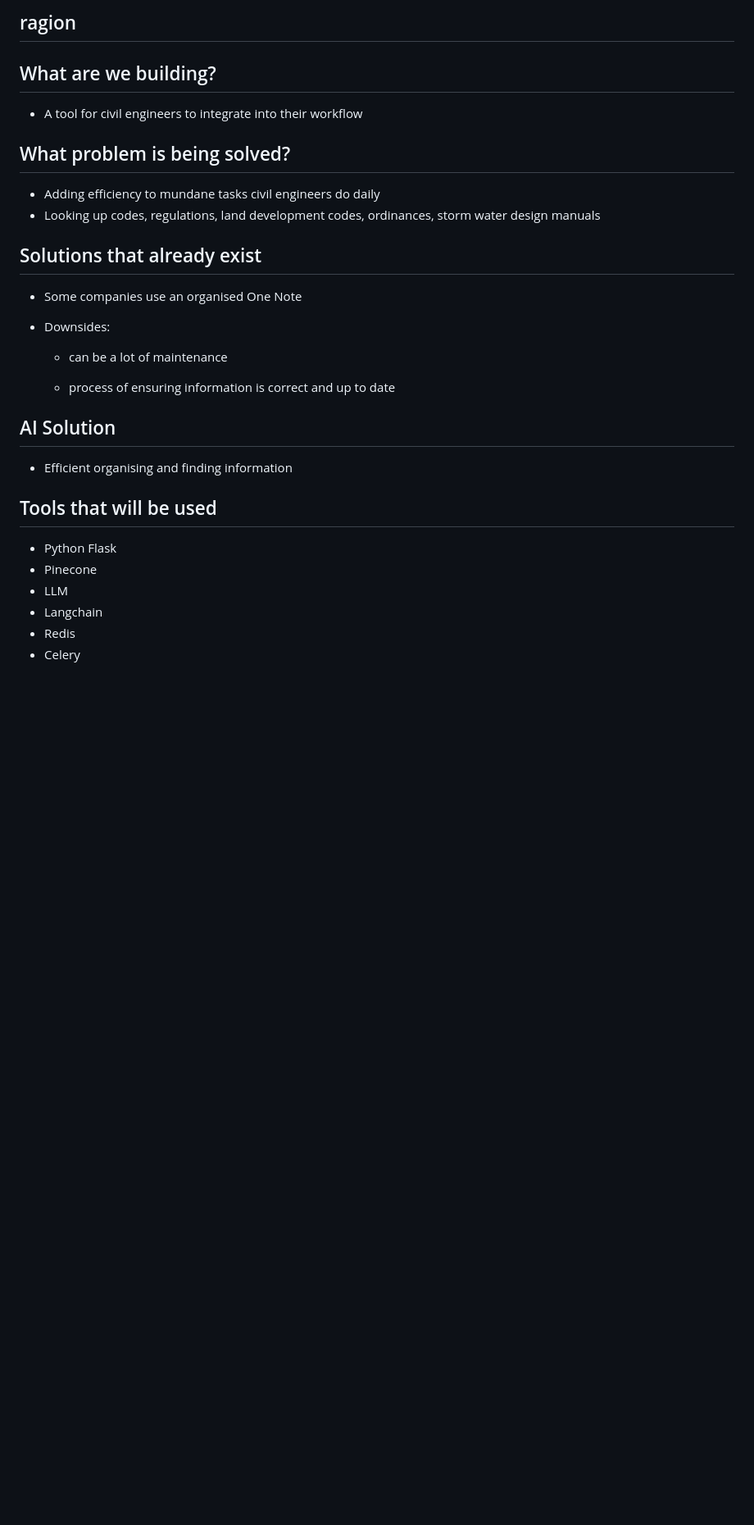
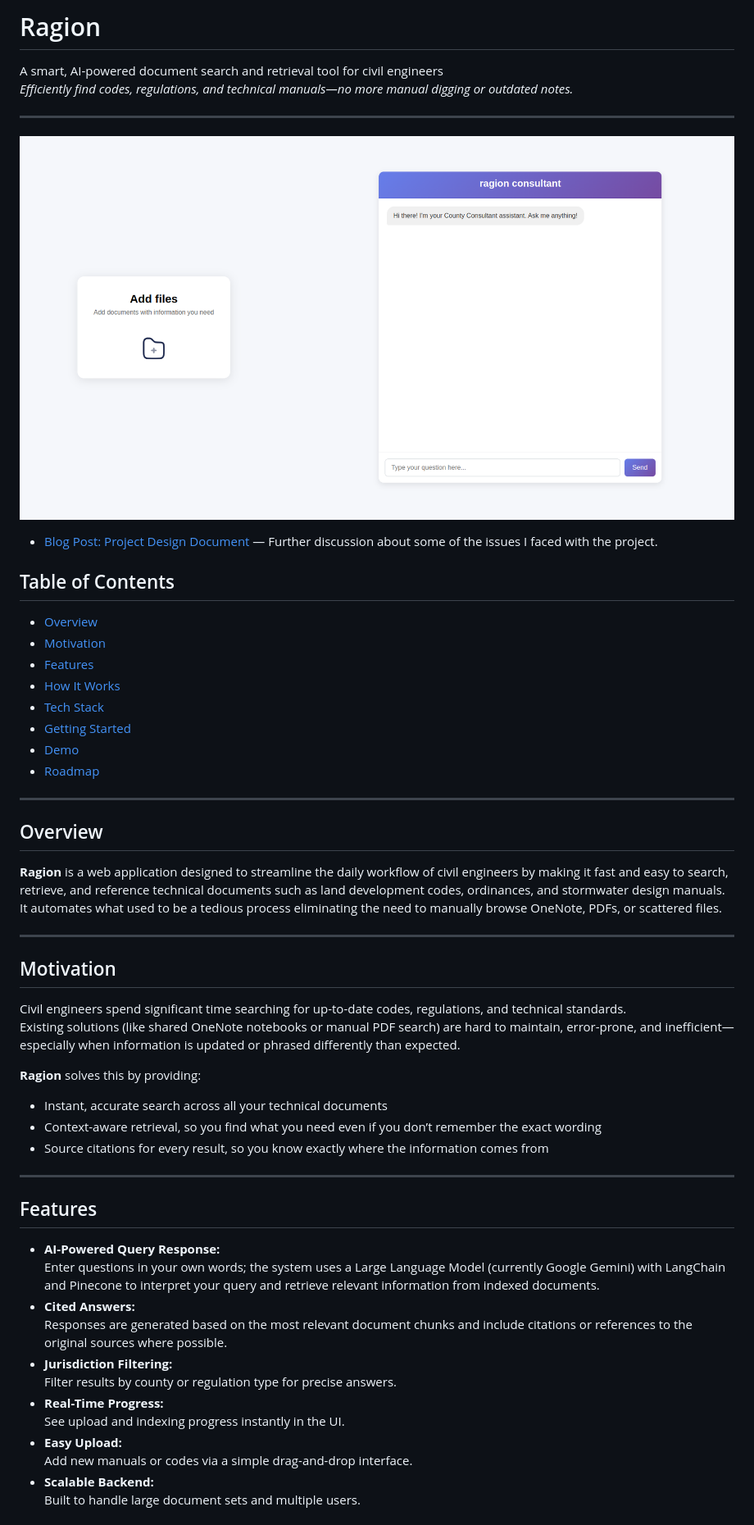
Before and after one commit to emmanueluwa/ragion, a Markdown page: README.md, the part around the change printed below. Shown: that part at 82% size. Rendered like a GitHub page; pictures changed too: static/images/screen-shot.png (added); blank space fills up the shorter version.

```diff
--- a/README.md
+++ b/README.md
@@ -1,33 +1,61 @@
-## ragion
+# Ragion
 
-## What are we building?
+A smart, AI-powered document search and retrieval tool for civil engineers
+_Efficiently find codes, regulations, and technical manuals—no more manual digging or outdated notes._
 
-- A tool for civil engineers to integrate into their workflow
+---
 
-## What problem is being solved?
+![Project Screenshot](static/images/screen-shot.png "A screenshot of the application")
 
-- Adding efficiency to mundane tasks civil engineers do daily
-- Looking up codes, regulations, land development codes, ordinances, storm water design manuals
+- [Blog Post: Project Design Document](https://yourblog.com/ragion-design-doc) — Further discussion about some of the issues I faced with the project.
 
-## Solutions that already exist
+## Table of Contents
 
-- Some companies use an organised One Note
+- [Overview](#overview)
+- [Motivation](#motivation)
+- [Features](#features)
+- [How It Works](#how-it-works)
+- [Tech Stack](#tech-stack)
+- [Getting Started](#getting-started)
+- [Demo](#demo)
+- [Roadmap](#roadmap)
+  <!-- - [Contributing](#contributing) -->
+  <!-- - [License](#license) -->
 
-- Downsides:
+---
 
-  - can be a lot of maintenance
+## Overview
 
-  - process of ensuring information is correct and up to date
+**Ragion** is a web application designed to streamline the daily workflow of civil engineers by making it fast and easy to search, retrieve, and reference technical documents such as land development codes, ordinances, and stormwater design manuals.
+It automates what used to be a tedious process eliminating the need to manually browse OneNote, PDFs, or scattered files.
 
-## AI Solution
+---
 
-- Efficient organising and finding information
+## Motivation
 
-## Tools that will be used
+Civil engineers spend significant time searching for up-to-date codes, regulations, and technical standards.
+Existing solutions (like shared OneNote notebooks or manual PDF search) are hard to maintain, error-prone, and inefficient—especially when information is updated or phrased differently than expected.
 
-- Python Flask
-- Pinecone
-- LLM
-- Langchain
-- Redis
-- Celery
+**Ragion** solves this by providing:
+
+- Instant, accurate search across all your technical documents
+- Context-aware retrieval, so you find what you need even if you don’t remember the exact wording
+- Source citations for every result, so you know exactly where the information comes from
+
+---
+
+## Features
+
+- **AI-Powered Query Response:**
+  Enter questions in your own words; the system uses a Large Language Model (currently Google Gemini) with LangChain and Pinecone to interpret your query and retrieve relevant information from indexed documents.
+- **Cited Answers:**
+  Responses are generated based on the most relevant document chunks and include citations or references to the original sources where possible.
+- **Jurisdiction Filtering:**
+  Filter results by county or regulation type for precise answers.
+- **Real-Time Progress:**
+  See upload and indexing progress instantly in the UI.
+- **Easy Upload:**
+  Add new manuals or codes via a simple drag-and-drop interface.
+- **Scalable Backend:**
+  Built to handle large document sets and multiple users.
+
```
Also changed, not shown: other parts of README.md (+80 -0 lines), 6 other files.
